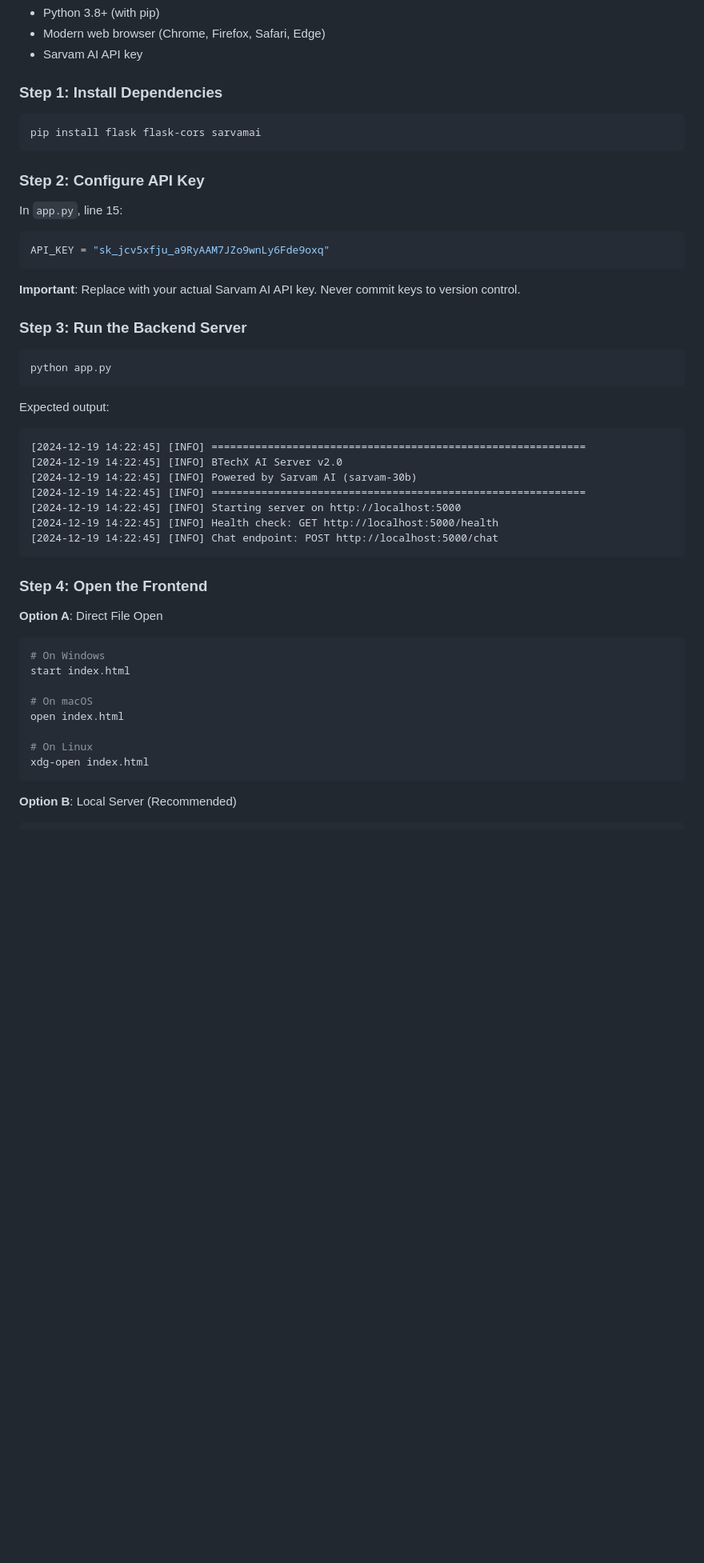
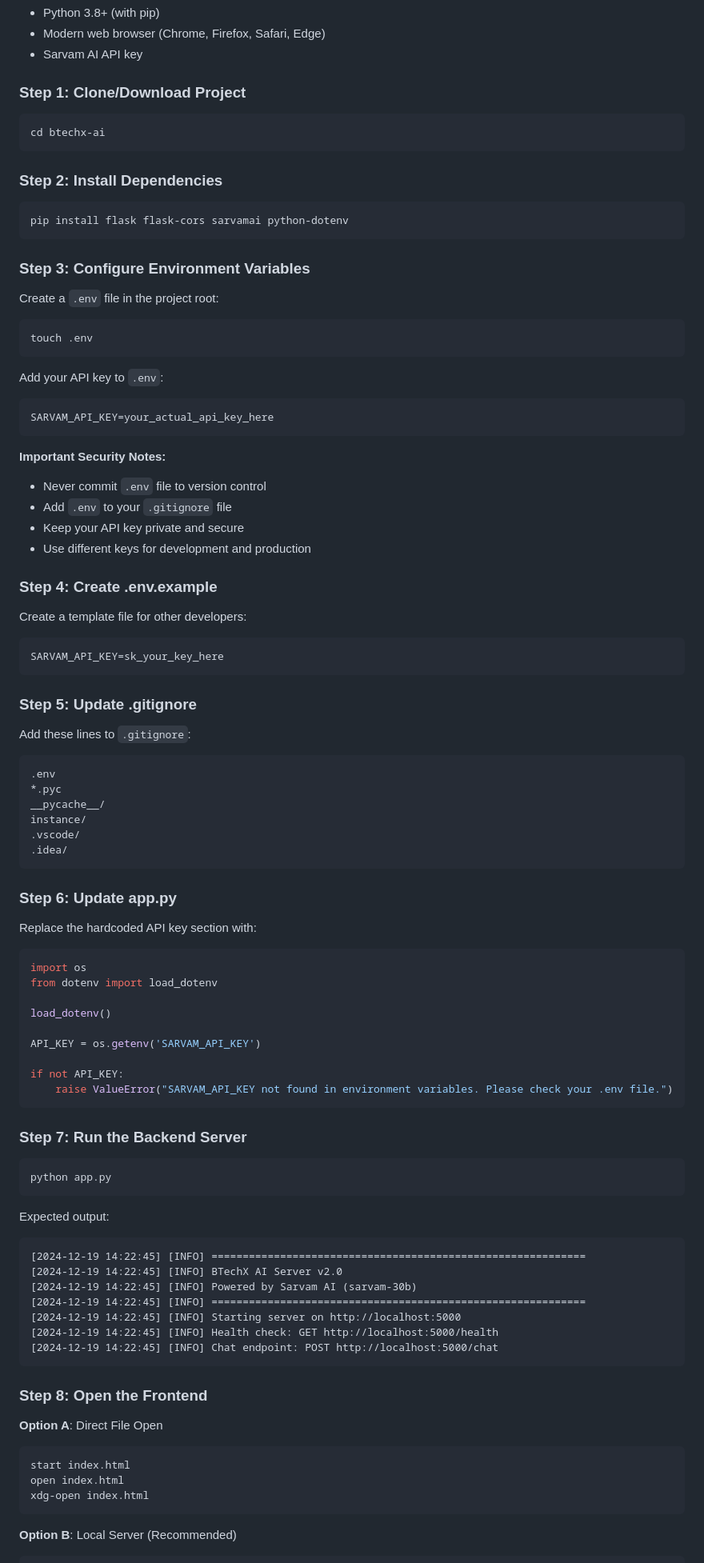
Before and after one commit to aryavartsubhammoharana/btechxai, a Markdown page: README.md, the part around one of its changes. Shown at 80% size. GitHub-like rendering; blank space fills up the shorter version.

Commit message:
Revise README for security and setup clarity
Updated README to enhance security practices and project setup instructions.

````diff
--- a/README.md
+++ b/README.md
@@ -53,22 +56,76 @@ btechx-ai/
 - Modern web browser (Chrome, Firefox, Safari, Edge)
 - Sarvam AI API key
 
-### Step 1: Install Dependencies
+### Step 1: Clone/Download Project
 
 ```bash
-pip install flask flask-cors sarvamai
+cd btechx-ai
 ```
 
-### Step 2: Configure API Key
+### Step 2: Install Dependencies
 
-In `app.py`, line 15:
-```python
-API_KEY = "sk_jcv5xfju_a9RyAAM7JZo9wnLy6Fde9oxq"
+```bash
+pip install flask flask-cors sarvamai python-dotenv
 ```
 
-**Important**: Replace with your actual Sarvam AI API key. Never commit keys to version control.
+### Step 3: Configure Environment Variables
 
-### Step 3: Run the Backend Server
+Create a `.env` file in the project root:
+
+```bash
+touch .env
+```
+
+Add your API key to `.env`:
+
+```
+SARVAM_API_KEY=your_actual_api_key_here
+```
+
+**Important Security Notes:**
+- Never commit `.env` file to version control
+- Add `.env` to your `.gitignore` file
+- Keep your API key private and secure
+- Use different keys for development and production
+
+### Step 4: Create .env.example
+
+Create a template file for other developers:
+
+```
+SARVAM_API_KEY=sk_your_key_here
+```
+
+### Step 5: Update .gitignore
+
+Add these lines to `.gitignore`:
+
+```
+.env
+*.pyc
+__pycache__/
+instance/
+.vscode/
+.idea/
+```
+
+### Step 6: Update app.py
+
+Replace the hardcoded API key section with:
+
+```python
+import os
+from dotenv import load_dotenv
+
+load_dotenv()
+
+API_KEY = os.getenv('SARVAM_API_KEY')
+
+if not API_KEY:
+    raise ValueError("SARVAM_API_KEY not found in environment variables. Please check your .env file.")
+```
+
+### Step 7: Run the Backend Server
 
 ```bash
 python app.py
@@ -85,17 +142,12 @@ Expected output:
 [2024-12-19 14:22:45] [INFO] Chat endpoint: POST http://localhost:5000/chat
 ```
 
-### Step 4: Open the Frontend
+### Step 8: Open the Frontend
 
 **Option A**: Direct File Open
 ```bash
-# On Windows
 start index.html
-
-# On macOS
 open index.html
-
-# On Linux
 xdg-open index.html
 ```
 
````
Also changed, not shown: other parts of README.md (+188 -117 lines).
